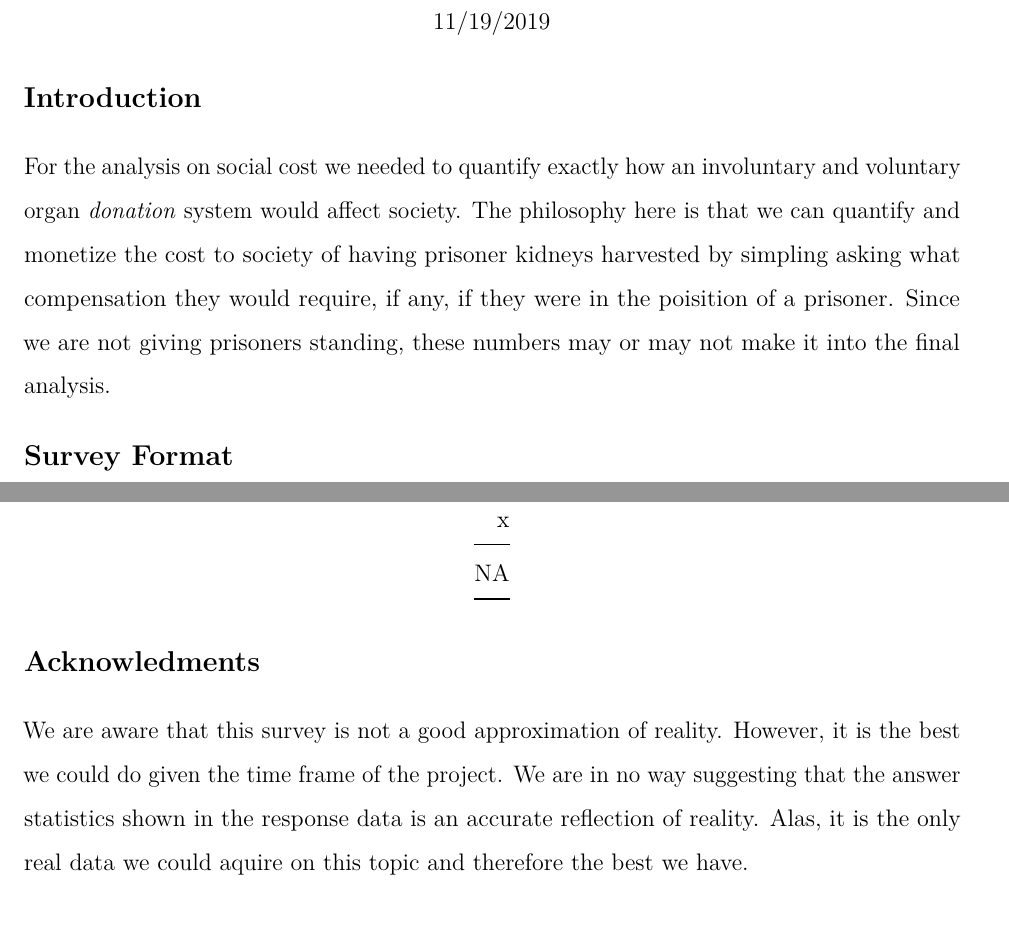
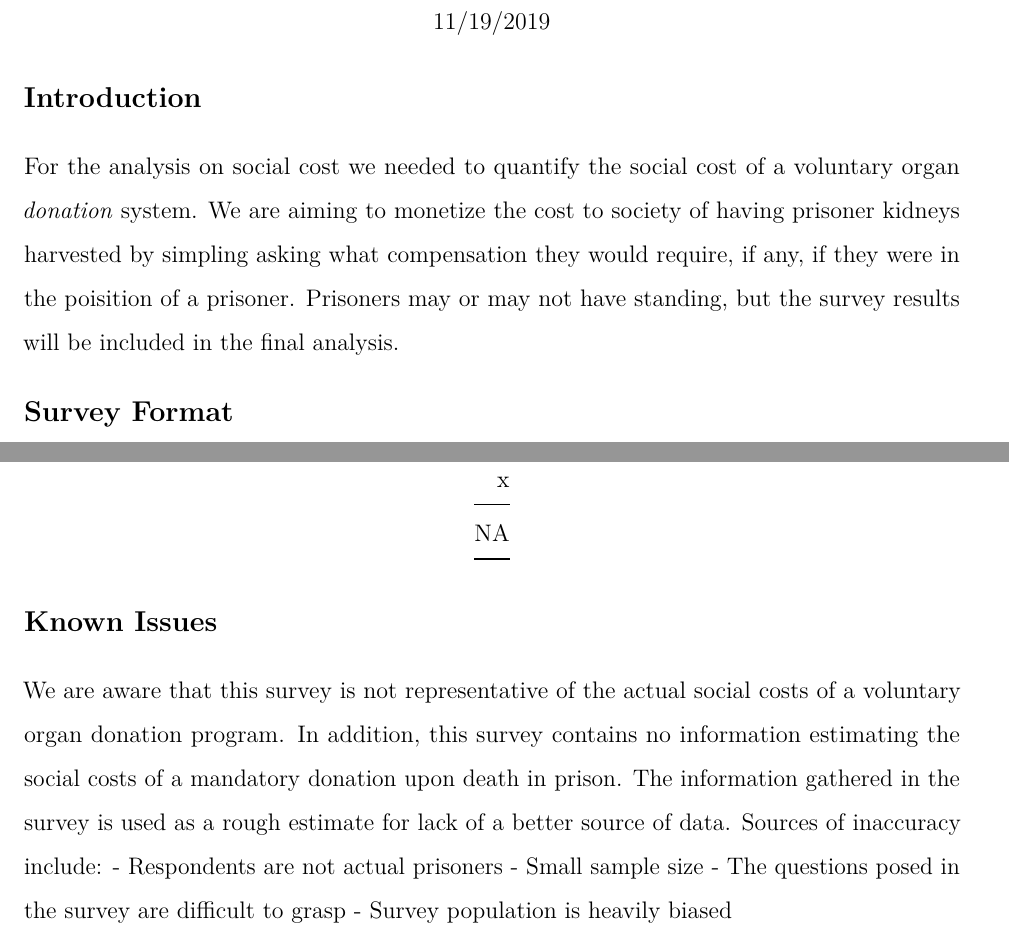
Before and after one commit to Khanzi/Benefit_Cost_Analysis, an R Markdown document (survey_analysis.Rmd): two parts of pages 1 and 8 of 8, joined at a grey line, cut so that both start at the same text. Rendered offline with R 4.5, knitr and Pandoc, then LaTeX, with nearby package versions; some code elsewhere in the file could not run offline; column names are cleaned by a stand-in for the janitor package.

Commit message:
small revisions

````diff
--- a/survey_analysis.Rmd
+++ b/survey_analysis.Rmd
@@ -22,13 +22,11 @@ pods <- read_csv("PODS_data.csv") %>% clean_names()
 
 # Introduction
 
-For the analysis on social cost we needed to quantify exactly how an involuntary and voluntary organ *donation* system would affect society.
-The philosophy here is that we can quantify and monetize the cost to society of having prisoner kidneys harvested by simpling asking what compensation they would require, if any, if they were in the poisition of a prisoner. Since we are not giving prisoners standing, these numbers may or may not make it into the final analysis.
+For the analysis on social cost we needed to quantify the social cost of a voluntary organ *donation* system. We are aiming to monetize the cost to society of having prisoner kidneys harvested by simpling asking what compensation they would require, if any, if they were in the poisition of a prisoner. Prisoners may or may not have standing, but the survey results will be included in the final analysis.
 
 # Survey Format
 
 The survey format can be viewed [here](https://docs.google.com/forms/d/e/1FAIpQLSdMhMTOhDcevsdVmJhq5VuZXeki-n2zH9OGkrQp9WZMgK_pQw/viewform?usp=sf_link)
-
 
 
 # Survey Taker Demographics
@@ -139,6 +137,10 @@ mean(pods$how_many_usd_1, na.rm = TRUE) %>% kable(caption = "Mean opt-in compens
 ```
 
 
-# Acknowledments
+# Known Issues
 
-We are aware that this survey is not a good approximation of reality. However, it is the best we could do given the time frame of the project. We are in no way suggesting that the answer statistics shown in the response data is an accurate reflection of reality. Alas, it is the only real data we could aquire on this topic and therefore the best we have.
+We are aware that this survey is not representative of the actual social costs of a voluntary organ donation program. In addition, this survey contains no information estimating the social costs of a mandatory donation upon death in prison. The information gathered in the survey is used as a rough estimate for lack of a better source of data. Sources of inaccuracy include:
+- Respondents are not actual prisoners
+- Small sample size
+- The questions posed in the survey are difficult to grasp
+- Survey population is heavily biased
````
